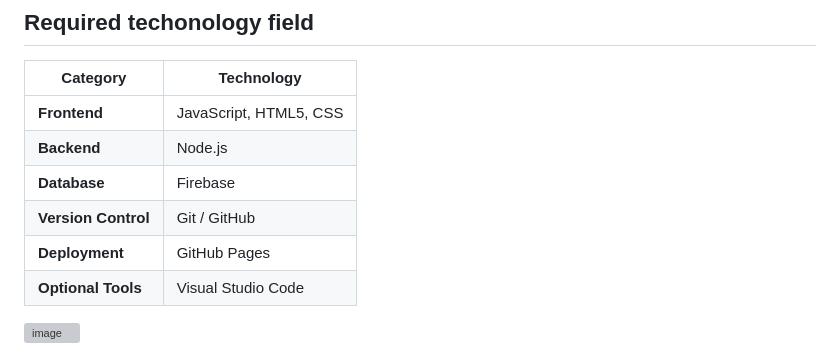
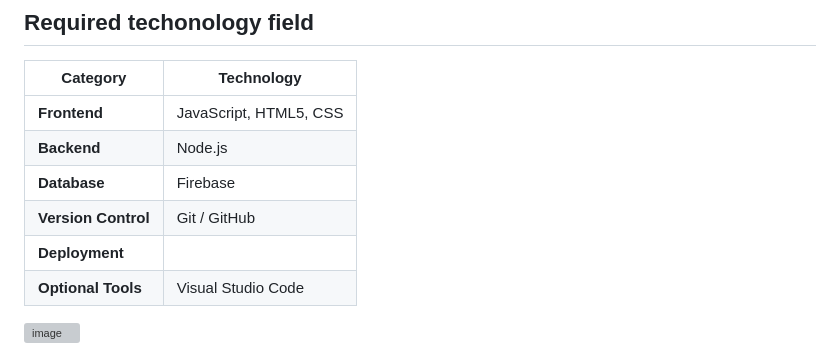
Before and after one commit to wjdgndud/2025_ComPng_2, a Markdown page: README.md, the part around the change. Drawn GitHub-style; grey boxes are pictures that could not be loaded.

```diff
--- a/README.md
+++ b/README.md
@@ -45,7 +45,7 @@ Web-based open-source project that allows users to participate in polls and surv
 | **Backend**         | Node.js                                                                           |
 | **Database**        | Firebase                                                                          |
 | **Version Control** | Git / GitHub                                                                      |
-| **Deployment**      | GitHub Pages                                                                      |
+| **Deployment**      |                                                                                   |
 | **Optional Tools**  | Visual Studio Code                                                                |
 
 <img width="294" height="174" alt="image" src="https://github.com/user-attachments/assets/4b6fb8c6-7462-4ed1-a465-77caeff9ee59" />
```
